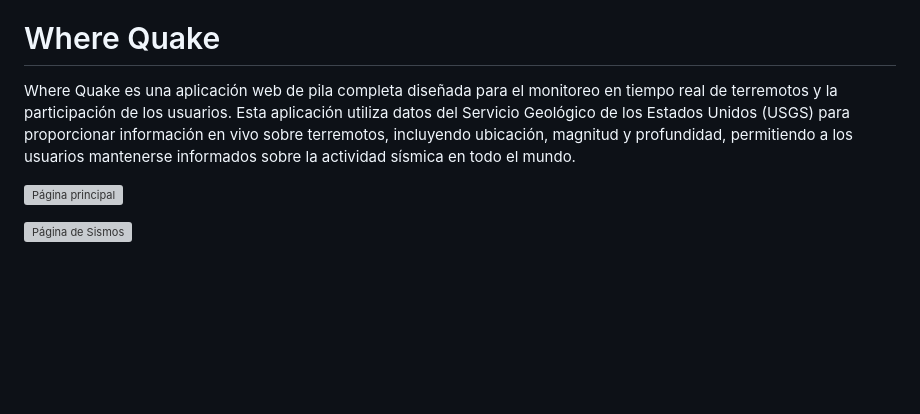
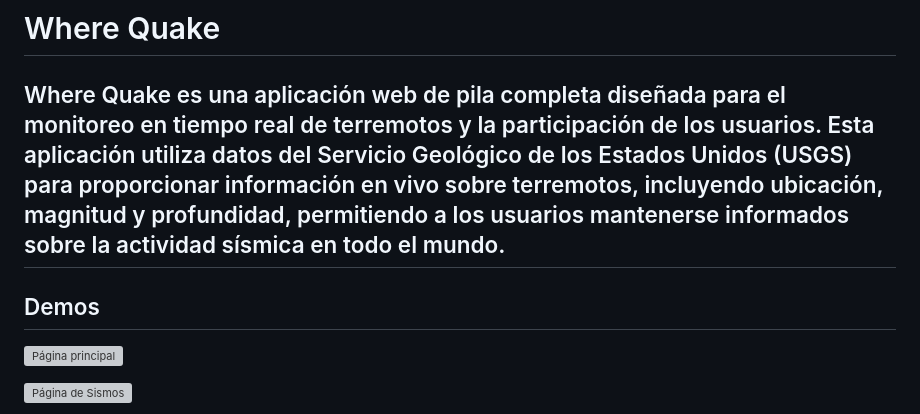
Before and after one commit to AndresSalch/Where-Quake, a Markdown page: README.md, the part around one of its changes. Drawn GitHub-style; blank space fills up the shorter version; grey boxes are pictures that could not be loaded.

```diff
--- a/README.md
+++ b/README.md
@@ -2,7 +2,8 @@
 
 # Where Quake
 Where Quake es una aplicación web de pila completa diseñada para el monitoreo en tiempo real de terremotos y la participación de los usuarios. Esta aplicación utiliza datos del Servicio Geológico de los Estados Unidos (USGS) para proporcionar información en vivo sobre terremotos, incluyendo ubicación, magnitud y profundidad, permitiendo a los usuarios mantenerse informados sobre la actividad sísmica en todo el mundo.
-
+---
+## Demos
 [![Página principal](https://img.youtube.com/vi/hVd66mMjh0g/maxresdefault.jpg)](https://www.youtube.com/watch?v=hVd66mMjh0g)
 
 [![Página de Sismos](https://img.youtube.com/vi/aC3e9rajY8M/maxresdefault.jpg)](https://www.youtube.com/watch?v=aC3e9rajY8M)
```
Also changed, not shown: other parts of README.md (+1 -3 lines).
